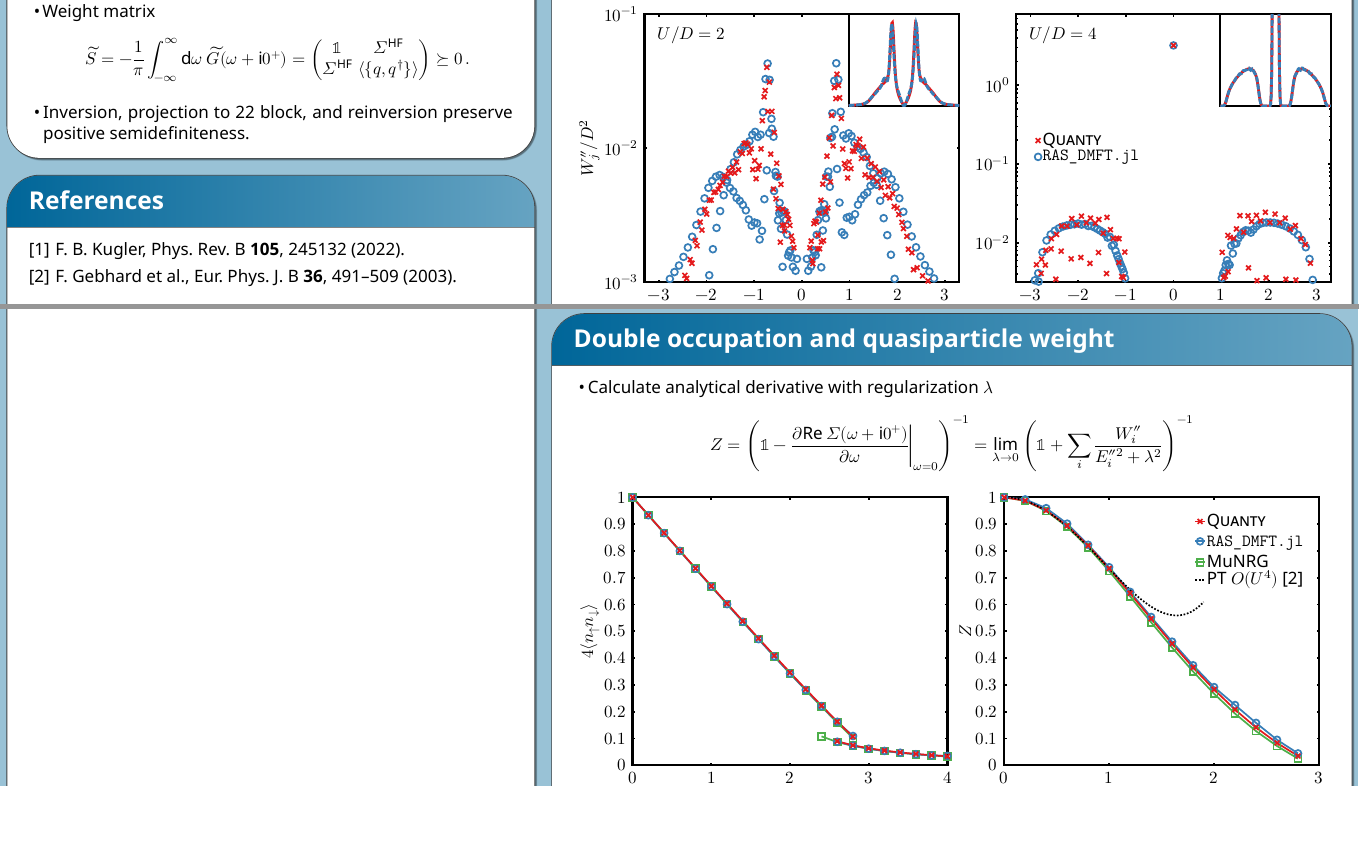
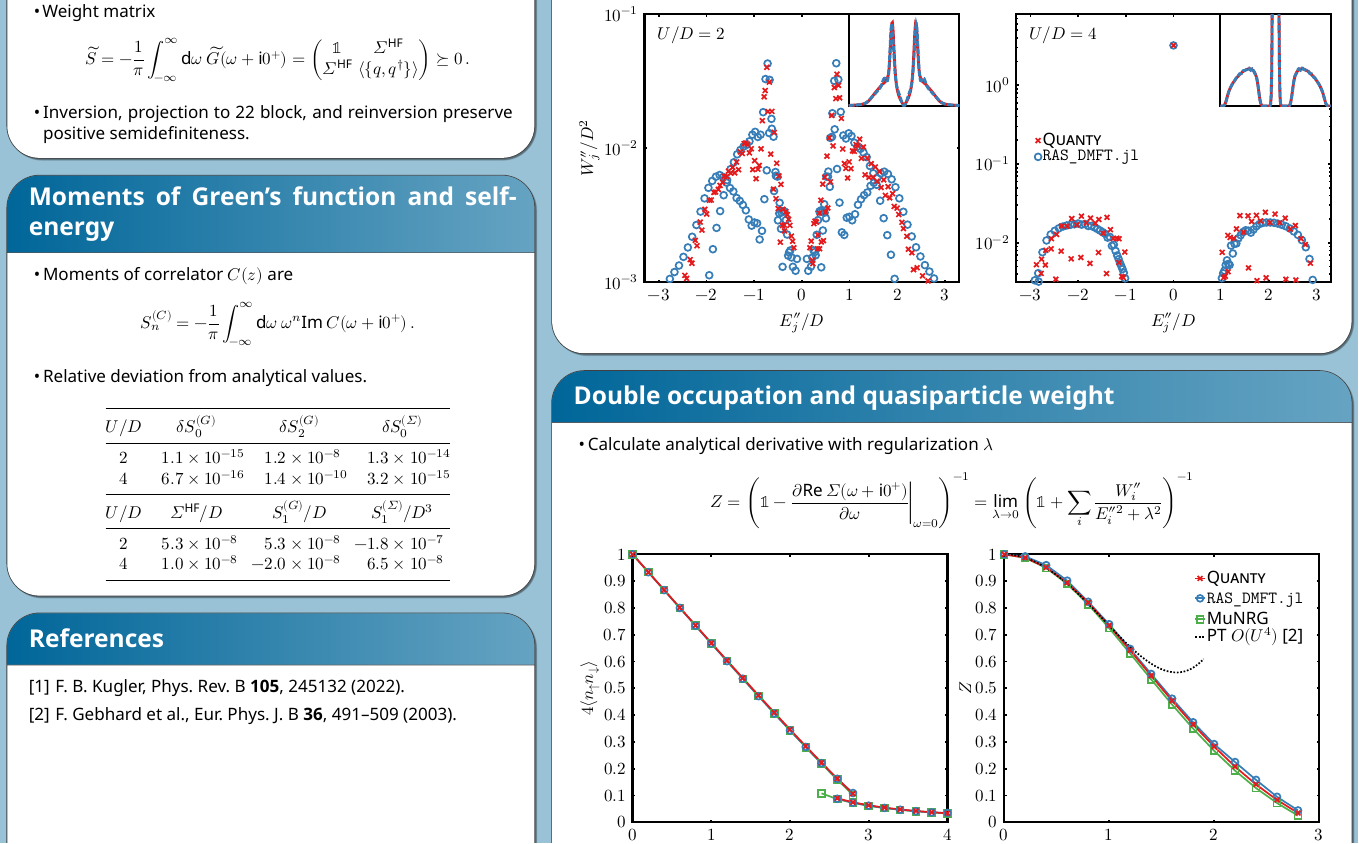
Before and after one commit to frankebel/poster_sherbrooke_2026, a LaTeX document (main.tex): two parts of the page before the commit and part of the page after it, the two joined at a grey line, cut so that both start at the same text, the shorter picture padded with empty space. Compiled offline with XeLaTeX.

Commit message:
feat: show moments of Green's function and self-energy

```diff
--- a/main.tex
+++ b/main.tex
@@ -36,6 +36,7 @@ A.\ Gleis\textsuperscript{5}
 \usepackage[warnings-off={mathtools-colon,mathtools-overbracket}]{unicode-math} % load after ams
 \unimathsetup{math-style=ISO}
 \setmathfont{Noto Sans Math}
+\usepackage{siunitx}
 
 % graphics, colors, captions, tables
 \usepackage{caption}
@@ -80,6 +81,7 @@ A.\ Gleis\textsuperscript{5}
 \pgfplotstableset{col sep=comma}
 \usepackage[labelformat=simple]{subcaption}
 \usepackage{tabularx}
+\usepackage{booktabs}
 \usepackage{tikz}
 \usetikzlibrary{
     arrows.meta,
@@ -332,6 +334,43 @@ A.\ Gleis\textsuperscript{5}
         \end{center}
     }
 
+    \posterbox[adjusted title=Moments of Green's function and self-energy]{
+        name=moments,
+        column=1,
+        span=\lcol,
+        below=numerical-discussion,%
+    }{
+        \begin{itemize}
+            \item Moments of correlator $C(z)$ are
+                  \begin{equation*}
+                      S_n^{(C)}
+                      =
+                      -\frac{1}{\muppi} \int_{-\infty}^{\infty} \D\omega~\omega^n \Im C(\omega+\I0^+) \, .
+                  \end{equation*}
+            \item Relative deviation from analytical values.
+                  \begin{center}
+                      \begin{tabular}{@{}
+                              S[table-format=1]
+                              S[table-format=-1.1e-2, table-number-alignment=right]
+                              S[table-format=-1.1e-2, table-number-alignment=right]
+                              S[table-format=-1.1e-2, table-number-alignment=right]
+                              @{}}
+                          \toprule
+                          {$U/D$} & \multicolumn{1}{c}{$\delta S_0^{(G)}$} & {$\delta S_2^{(G)}$} & {$\delta S_0^{(\Sigma)}$} \\
+                          \midrule
+                          2       & 1.1e-15                                & 1.2e-8               & 1.3e-14                   \\
+                          4       & 6.7e-16                                & 1.4e-10              & 3.2e-15                   \\
+                          \midrule
+                          {$U/D$} & {$\Sigma^\HF/D$}                       & {$S_1^{(G)}/D$}      & {$S_1^{(\Sigma)}/D^3$}    \\
+                          \midrule
+                          2       & 5.3e-8                                 & 5.3e-8               & -1.8e-7                   \\
+                          4       & 1.0e-8                                 & -2.0e-8              & 6.5e-8                    \\
+                          \bottomrule
+                      \end{tabular}
+                  \end{center}
+        \end{itemize}
+    }
+
     \posterbox[adjusted title=Conclusion]{
         name=references,
         column*=2,
@@ -349,7 +388,7 @@ A.\ Gleis\textsuperscript{5}
         name=references,
         column=1,
         span=\lcol,
-        between=numerical-discussion and bottom,
+        between=moments and bottom,
     }{
         \printbibliography[heading=none]
     }
```
Also changed, not shown: .ltex/ltex.dictionary.en-US.txt.
